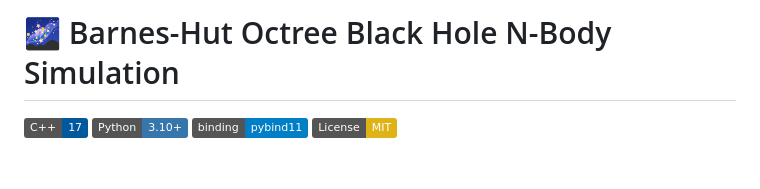
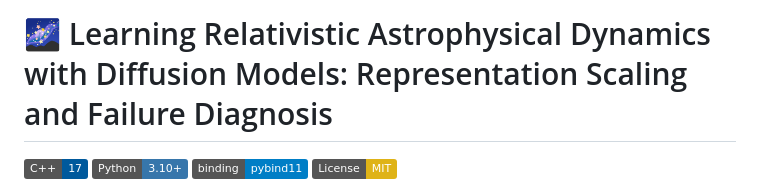
Before and after one commit to sirohikartik/Barnes-Hut, a Markdown page: README.md, the part around the change. Drawn GitHub-style; badges without logos; blank space fills up the shorter version.

```diff
--- a/README.md
+++ b/README.md
@@ -1,4 +1,4 @@
-# 🌌 Barnes-Hut Octree Black Hole N-Body Simulation
+# 🌌 Learning Relativistic Astrophysical Dynamics with Diffusion Models: Representation Scaling and Failure Diagnosis
 
 [![C++17](https://img.shields.io/badge/C%2B%2B-17-00599C?logo=c%2B%2B)](https://en.cppreference.com/w/cpp/17)
 [![Python 3](https://img.shields.io/badge/Python-3.10%2B-3776AB?logo=python)](https://python.org)
```
